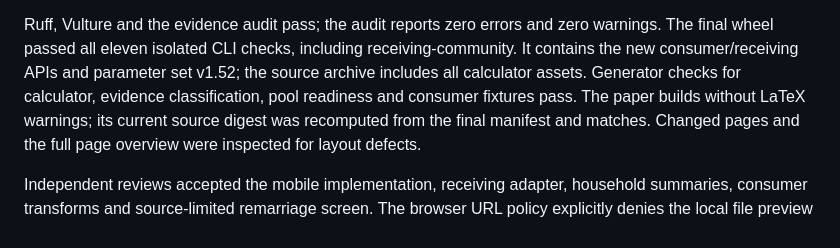
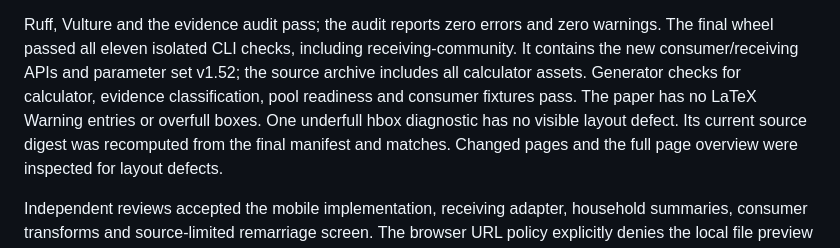
Before and after one commit to xh1b/downstream, a Markdown page: docs/RELEASE_0_4.md, the part around the change. Drawn GitHub-style.

Commit message:
docs: state paper layout diagnostics precisely

```diff
--- a/docs/RELEASE_0_4.md
+++ b/docs/RELEASE_0_4.md
@@ -160,7 +160,8 @@ zero warnings. The final wheel passed all eleven isolated CLI checks, including
 receiving-community. It contains the new consumer/receiving APIs and parameter
 set v1.52; the source archive includes all calculator assets. Generator checks
 for calculator, evidence classification, pool readiness and consumer fixtures
-pass. The paper builds without LaTeX warnings; its current source digest was
+pass. The paper has no LaTeX Warning entries or overfull boxes. One underfull
+hbox diagnostic has no visible layout defect. Its current source digest was
 recomputed from the final manifest and matches. Changed pages and the full
 page overview were inspected for layout defects.
 
```
